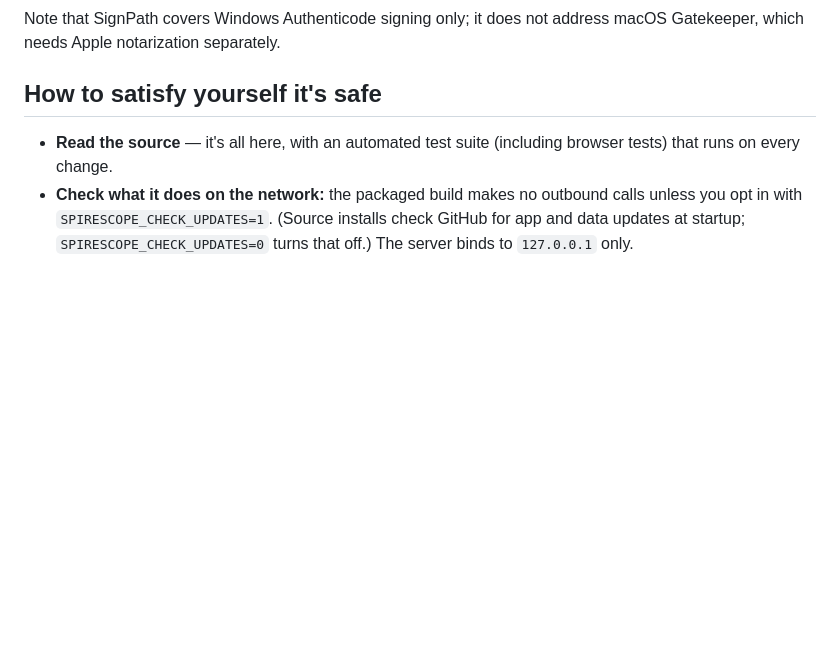
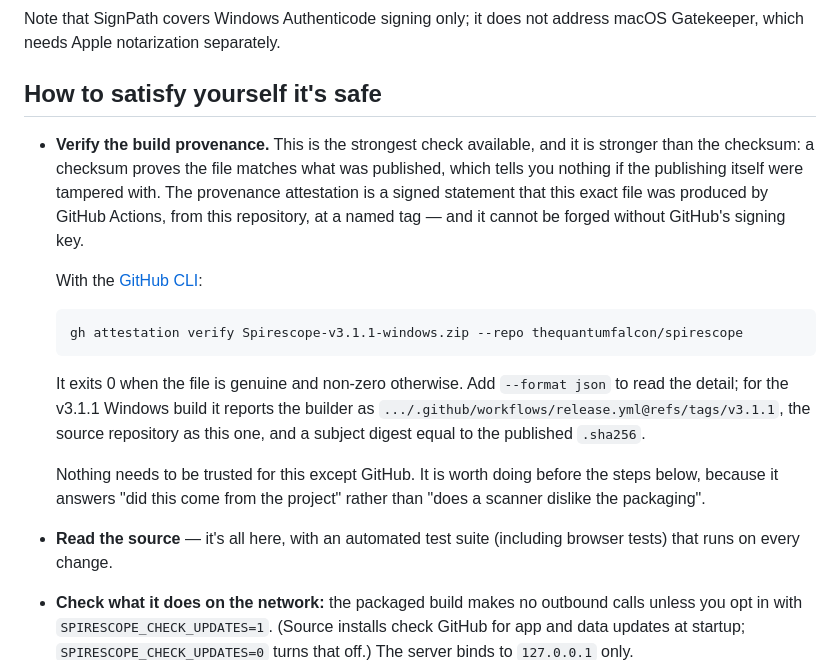
Before and after one commit to thequantumfalcon/spirescope, a Markdown page: docs/ANTIVIRUS.md, the part around the change. GitHub-like rendering; blank space fills up the shorter version.

Commit message:
Tell readers they can verify the build provenance
Every release since the pipeline was consolidated attaches a signed provenance
attestation, and nothing told anyone. The antivirus page offered a checksum, a
source read and a VirusTotal upload -- none of which answer the question the
warning actually raises, which is whether the file came from this project.

A checksum only proves the download matches what was published. The
attestation proves the file was produced by GitHub Actions from this
repository at a named tag, and cannot be forged without GitHub's signing key.

Verified against the published v3.1.1 Windows zip before writing it down:
gh attestation verify exits 0, and the JSON reports the builder as
release.yml@refs/tags/v3.1.1, the source repository as this one, and a subject
digest equal to the published .sha256 -- which was itself recomputed from the
downloaded file and matched.

Documentation only. The build already avoids the usual false-positive causes:
upx is off on both the EXE and the COLLECT step, and the build is one-dir
rather than a self-extracting single file. The remaining cause is that it is
unsigned, which is what the SignPath application in this page addresses.

````diff
--- a/docs/ANTIVIRUS.md
+++ b/docs/ANTIVIRUS.md
@@ -103,6 +103,29 @@ address macOS Gatekeeper, which needs Apple notarization separately.
 
 ## How to satisfy yourself it's safe
 
+- **Verify the build provenance.** This is the strongest check available, and
+  it is stronger than the checksum: a checksum proves the file matches what
+  was published, which tells you nothing if the publishing itself were
+  tampered with. The provenance attestation is a signed statement that this
+  exact file was produced by GitHub Actions, from this repository, at a named
+  tag — and it cannot be forged without GitHub's signing key.
+
+  With the [GitHub CLI](https://cli.github.com/):
+
+  ```bash
+  gh attestation verify Spirescope-v3.1.1-windows.zip --repo thequantumfalcon/spirescope
+  ```
+
+  It exits 0 when the file is genuine and non-zero otherwise. Add
+  `--format json` to read the detail; for the v3.1.1 Windows build it reports
+  the builder as
+  `.../.github/workflows/release.yml@refs/tags/v3.1.1`, the source repository
+  as this one, and a subject digest equal to the published `.sha256`.
+
+  Nothing needs to be trusted for this except GitHub. It is worth doing before
+  the steps below, because it answers "did this come from the project" rather
+  than "does a scanner dislike the packaging".
+
 - **Read the source** — it's all here, with an automated test suite (including browser tests) that runs on every change.
 - **Check what it does on the network:** the packaged build makes no
   outbound calls unless you opt in with `SPIRESCOPE_CHECK_UPDATES=1`.
````
